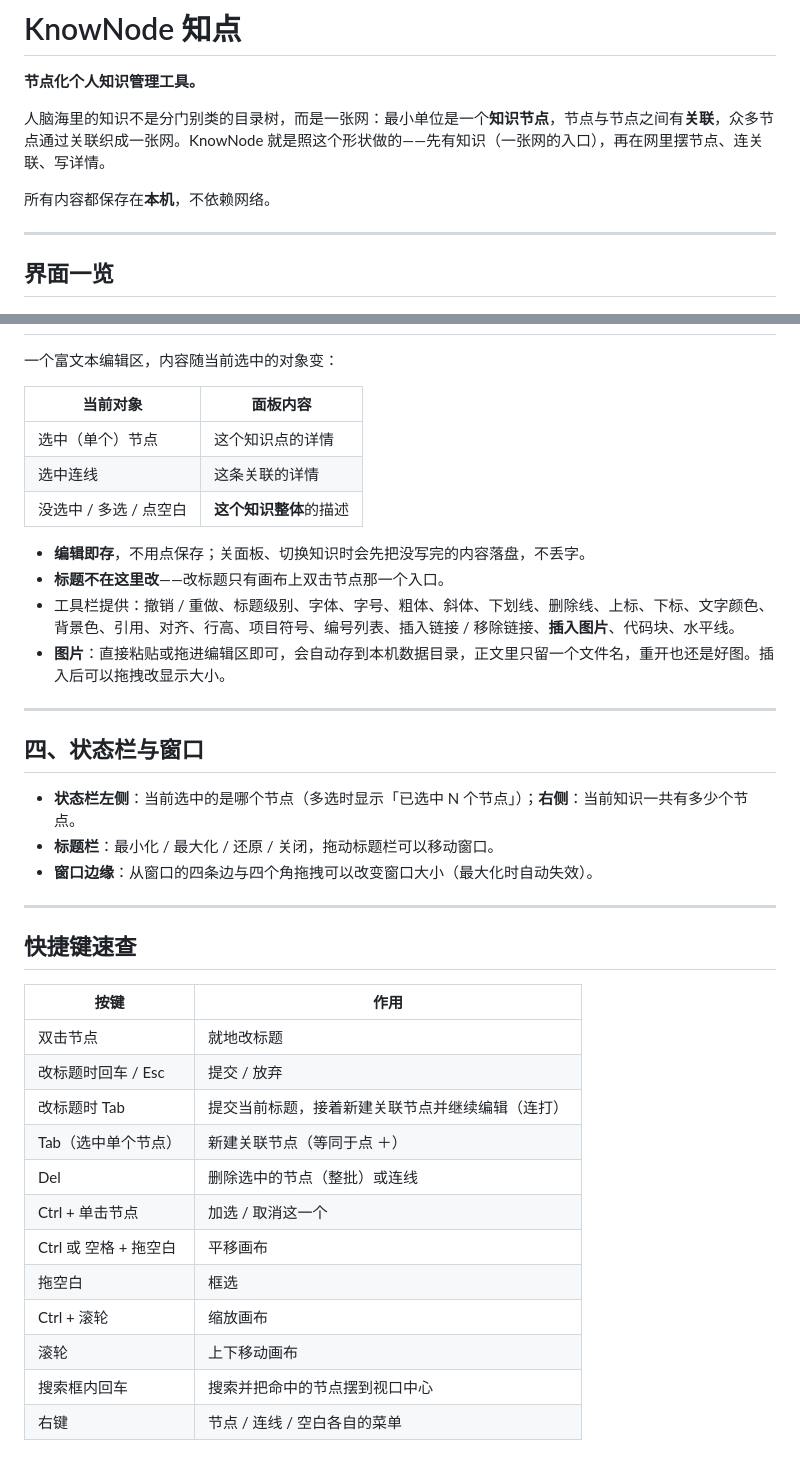
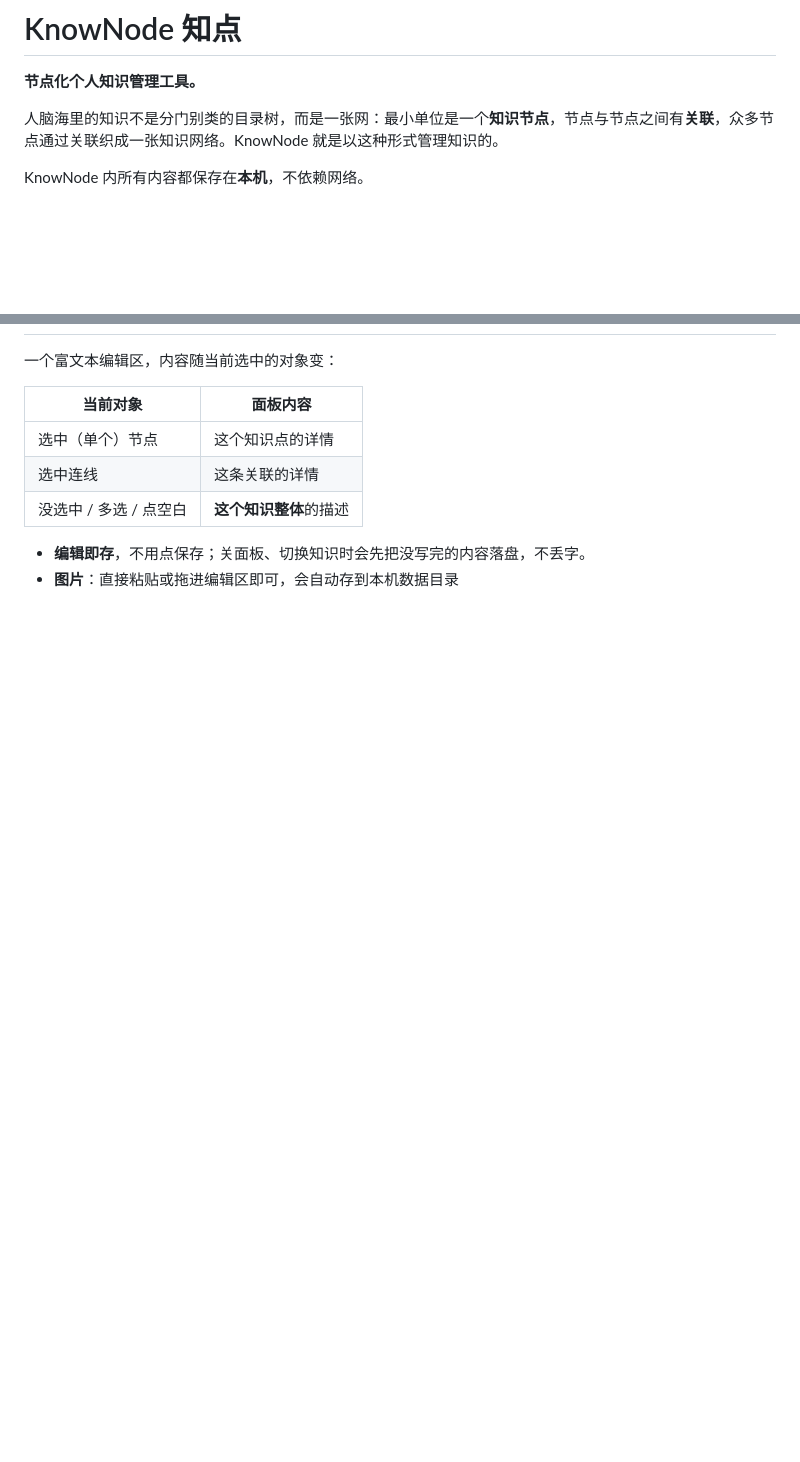
Before and after one commit to xland/KnowNode, a Markdown page: README.md, 2 parts joined by grey strips. Drawn GitHub-style; blank space fills up the shorter version.

```diff
--- a/README.md
+++ b/README.md
@@ -2,13 +2,9 @@
 
 **节点化个人知识管理工具。**
 
-人脑海里的知识不是分门别类的目录树，而是一张网：最小单位是一个**知识节点**，节点与节点之间有**关联**，众多节点通过关联织成一张网。KnowNode 就是照这个形状做的——先有知识（一张网的入口），再在网里摆节点、连关联、写详情。
+人脑海里的知识不是分门别类的目录树，而是一张网：最小单位是一个**知识节点**，节点与节点之间有**关联**，众多节点通过关联织成一张知识网络。KnowNode 就是以这种形式管理知识的。
 
-所有内容都保存在**本机**，不依赖网络。
-
----
-
-## 界面一览
+KnowNode 内所有内容都保存在**本机**，不依赖网络。
 
 ![界面一览](./Doc/shot.png)
 
@@ -74,40 +51,11 @@
 
 一个富文本编辑区，内容随当前选中的对象变：
 
-| 当前对象 | 面板内容 |
-| --- | --- |
-| 选中（单个）节点 | 这个知识点的详情 |
-| 选中连线 | 这条关联的详情 |
+| 当前对象               | 面板内容               |
+| ---------------------- | ---------------------- |
+| 选中（单个）节点       | 这个知识点的详情       |
+| 选中连线               | 这条关联的详情         |
 | 没选中 / 多选 / 点空白 | **这个知识整体**的描述 |
 
 - **编辑即存**，不用点保存；关面板、切换知识时会先把没写完的内容落盘，不丢字。
-- **标题不在这里改**——改标题只有画布上双击节点那一个入口。
-- 工具栏提供：撤销 / 重做、标题级别、字体、字号、粗体、斜体、下划线、删除线、上标、下标、文字颜色、背景色、引用、对齐、行高、项目符号、编号列表、插入链接 / 移除链接、**插入图片**、代码块、水平线。
-- **图片**：直接粘贴或拖进编辑区即可，会自动存到本机数据目录，正文里只留一个文件名，重开也还是好图。插入后可以拖拽改显示大小。
-
----
-
-## 四、状态栏与窗口
-
-- **状态栏左侧**：当前选中的是哪个节点（多选时显示「已选中 N 个节点」）；**右侧**：当前知识一共有多少个节点。
-- **标题栏**：最小化 / 最大化 / 还原 / 关闭，拖动标题栏可以移动窗口。
-- **窗口边缘**：从窗口的四条边与四个角拖拽可以改变窗口大小（最大化时自动失效）。
-
----
-
-## 快捷键速查
-
-| 按键 | 作用 |
-| --- | --- |
-| 双击节点 | 就地改标题 |
-| 改标题时回车 / Esc | 提交 / 放弃 |
-| 改标题时 Tab | 提交当前标题，接着新建关联节点并继续编辑（连打） |
-| Tab（选中单个节点） | 新建关联节点（等同于点 ＋） |
-| Del | 删除选中的节点（整批）或连线 |
-| Ctrl + 单击节点 | 加选 / 取消这一个 |
-| Ctrl 或 空格 + 拖空白 | 平移画布 |
-| 拖空白 | 框选 |
-| Ctrl + 滚轮 | 缩放画布 |
-| 滚轮 | 上下移动画布 |
-| 搜索框内回车 | 搜索并把命中的节点摆到视口中心 |
-| 右键 | 节点 / 连线 / 空白各自的菜单 |
+- **图片**：直接粘贴或拖进编辑区即可，会自动存到本机数据目录
```
Also changed, not shown: other parts of README.md (+24 -43 lines).
